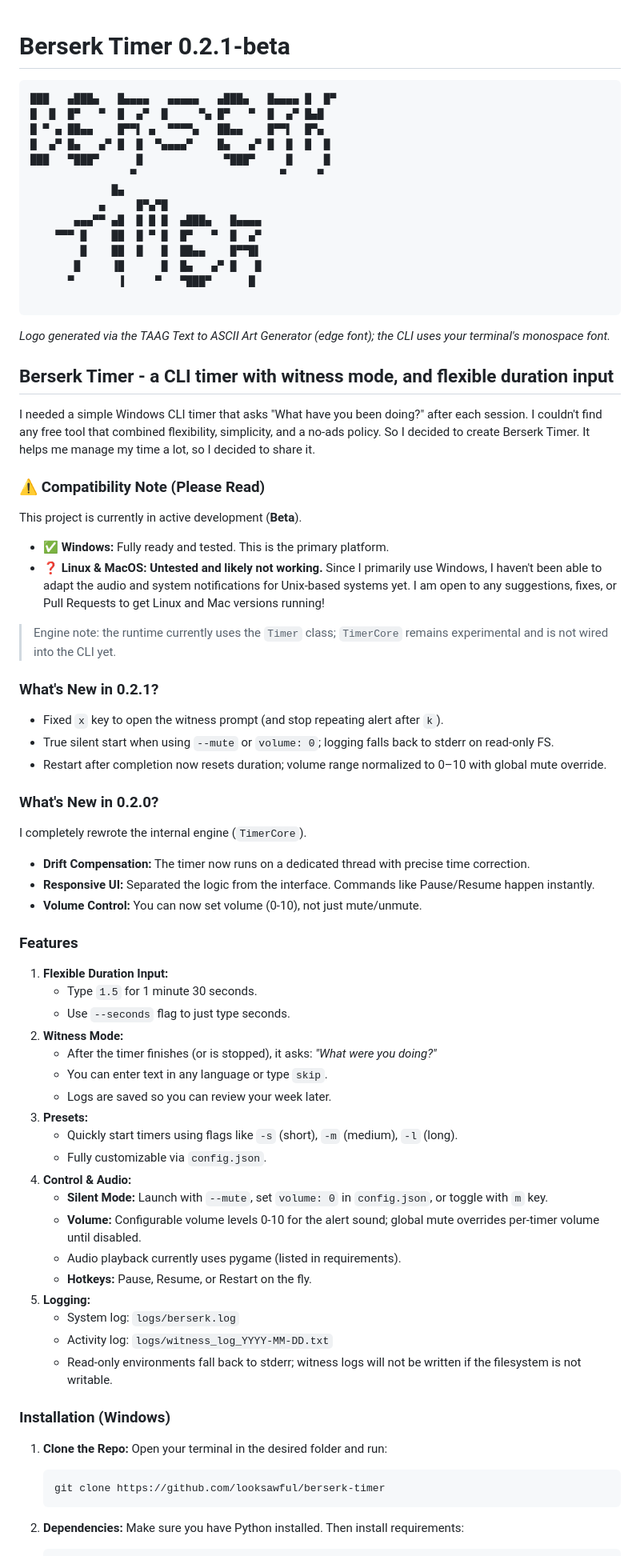
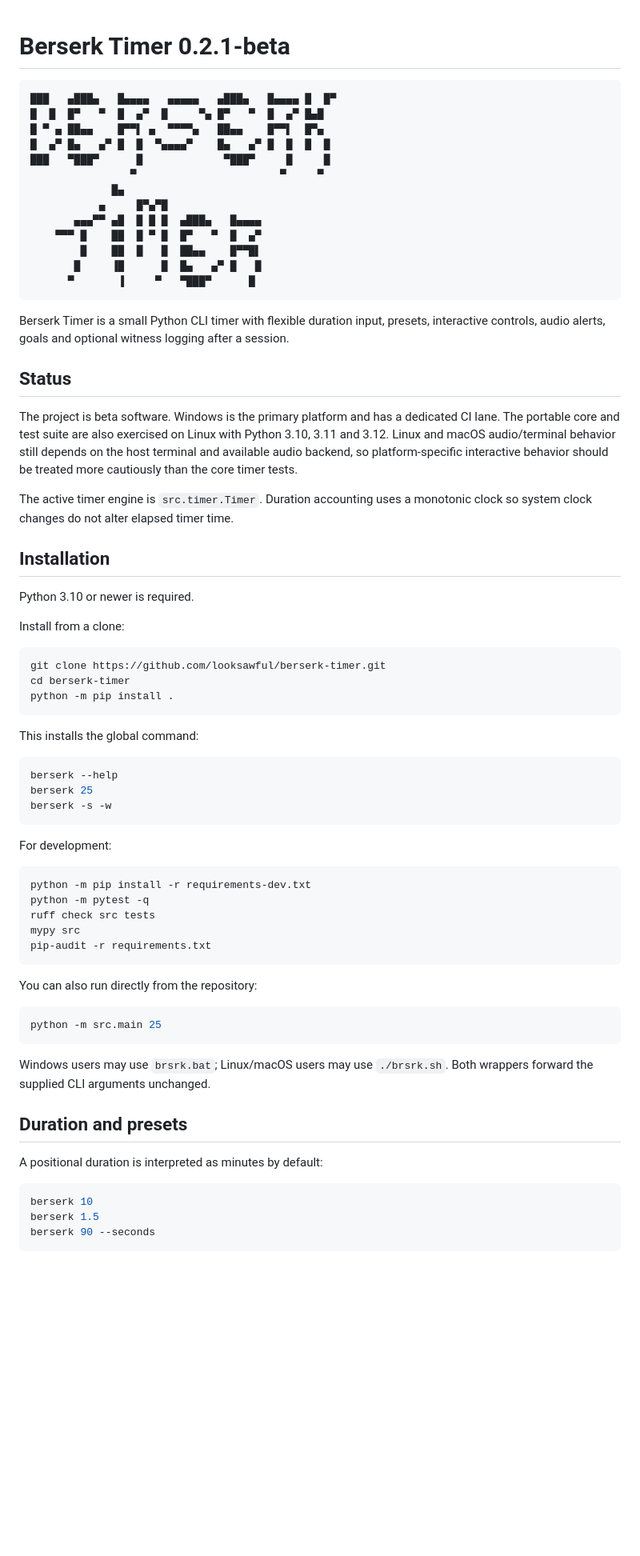
Before and after one commit to looksawful/berserk-timer, a Markdown page: README.md, the part around one of its changes. Shown at 80% size. GitHub-like rendering; blank space fills up the shorter version.

````diff
--- a/README.md
+++ b/README.md
@@ -1,6 +1,6 @@
 # Berserk Timer 0.2.1-beta
 
-```plaintext
+```text
 ███   ▄███▄   █▄▄▄▄   ▄▄▄▄▄   ▄███▄   █▄▄▄▄ █  █▀
 █  █  █▀   ▀  █  ▄▀  █     ▀▄ █▀   ▀  █  ▄▀ █▄█
 █ ▀ ▄ ██▄▄    █▀▀▌ ▄  ▀▀▀▀▄   ██▄▄    █▀▀▌  █▀▄
@@ -14,67 +14,61 @@
         █    ██  █   █  ██▄▄    █▀▀█▌
        █     ▐█      █  █▄   ▄▀ █   █
       ▀       ▐     ▀   ▀███▀      █
-
 ```
 
-_Logo generated via the TAAG Text to ASCII Art Generator (edge font); the CLI uses your terminal's monospace font._
+Berserk Timer is a small Python CLI timer with flexible duration input, presets, interactive controls, audio alerts, goals and optional witness logging after a session.
 
-## Berserk Timer - a CLI timer with witness mode, and flexible duration input
+## Status
 
-I needed a simple Windows CLI timer that asks "What have you been doing?" after each session. I couldn't find any free tool that combined flexibility, simplicity, and a no-ads policy. So I decided to create Berserk Timer. It helps me manage my time a lot, so I decided to share it.
+The project is beta software. Windows is the primary platform and has a dedicated CI lane. The portable core and test suite are also exercised on Linux with Python 3.10, 3.11 and 3.12. Linux and macOS audio/terminal behavior still depends on the host terminal and available audio backend, so platform-specific interactive behavior should be treated more cautiously than the core timer tests.
 
-### ⚠️ Compatibility Note (Please Read)
+The active timer engine is `src.timer.Timer`. Duration accounting uses a monotonic clock so system clock changes do not alter elapsed timer time.
 
-This project is currently in active development (**Beta**).
+## Installation
 
-- ✅ **Windows:** Fully ready and tested. This is the primary platform.
-- ❓ **Linux & MacOS:** **Untested and likely not working.** Since I primarily use Windows, I haven't been able to adapt the audio and system notifications for Unix-based systems yet. I am open to any suggestions, fixes, or Pull Requests to get Linux and Mac versions running!
+Python 3.10 or newer is required.
 
-> Engine note: the runtime currently uses the `Timer` class; `TimerCore` remains experimental and is not wired into the CLI yet.
+Install from a clone:
 
-### What's New in 0.2.1?
+```bash
+git clone https://github.com/looksawful/berserk-timer.git
+cd berserk-timer
+python -m pip install .
+```
 
-- Fixed `x` key to open the witness prompt (and stop repeating alert after `k`).
-- True silent start when using `--mute` or `volume: 0`; logging falls back to stderr on read-only FS.
-- Restart after completion now resets duration; volume range normalized to 0–10 with global mute override.
+This installs the global command:
 
-### What's New in 0.2.0?
+```bash
+berserk --help
+berserk 25
+berserk -s -w
+```
 
-I completely rewrote the internal engine (`TimerCore`).
+For development:
 
-- **Drift Compensation:** The timer now runs on a dedicated thread with precise time correction.
-- **Responsive UI:** Separated the logic from the interface. Commands like Pause/Resume happen instantly.
-- **Volume Control:** You can now set volume (0-10), not just mute/unmute.
+```bash
+python -m pip install -r requirements-dev.txt
+python -m pytest -q
+ruff check src tests
+mypy src
+pip-audit -r requirements.txt
+```
 
-### Features
+You can also run directly from the repository:
 
-1. **Flexible Duration Input:**
-   - Type `1.5` for 1 minute 30 seconds.
-   - Use `--seconds` flag to just type seconds.
-2. **Witness Mode:**
-   - After the timer finishes (or is stopped), it asks: _"What were you doing?"_
-   - You can enter text in any language or type `skip`.
-   - Logs are saved so you can review your week later.
-3. **Presets:**
-   - Quickly start timers using flags like `-s` (short), `-m` (medium), `-l` (long).
-   - Fully customizable via `config.json`.
-4. **Control & Audio:**
-   - **Silent Mode:** Launch with `--mute`, set `volume: 0` in `config.json`, or toggle with `m` key.
-   - **Volume:** Configurable volume levels 0-10 for the alert sound; global mute overrides per-timer volume until disabled.
-   - Audio playback currently uses pygame (listed in requirements).
-   - **Hotkeys:** Pause, Resume, or Restart on the fly.
-5. **Logging:**
-   - System log: `logs/berserk.log`
-   - Activity log: `logs/witness_log_YYYY-MM-DD.txt`
-   - Read-only environments fall back to stderr; witness logs will not be written if the filesystem is not writable.
+```bash
+python -m src.main 25
+```
 
-### Installation (Windows)
+Windows users may use `brsrk.bat`; Linux/macOS users may use `./brsrk.sh`. Both wrappers forward the supplied CLI arguments unchanged.
 
-1. **Clone the Repo:** Open your terminal in the desired folder and run:
+## Duration and presets
 
-   ```bash
-   git clone https://github.com/looksawful/berserk-timer
-   ```
+A positional duration is interpreted as minutes by default:
 
-2. **Dependencies:** Make sure you have Python installed. Then install requirements:
+```bash
+berserk 10
+berserk 1.5
+berserk 90 --seconds
+```
 
````
Also changed, not shown: other parts of README.md (+100 -65 lines).
